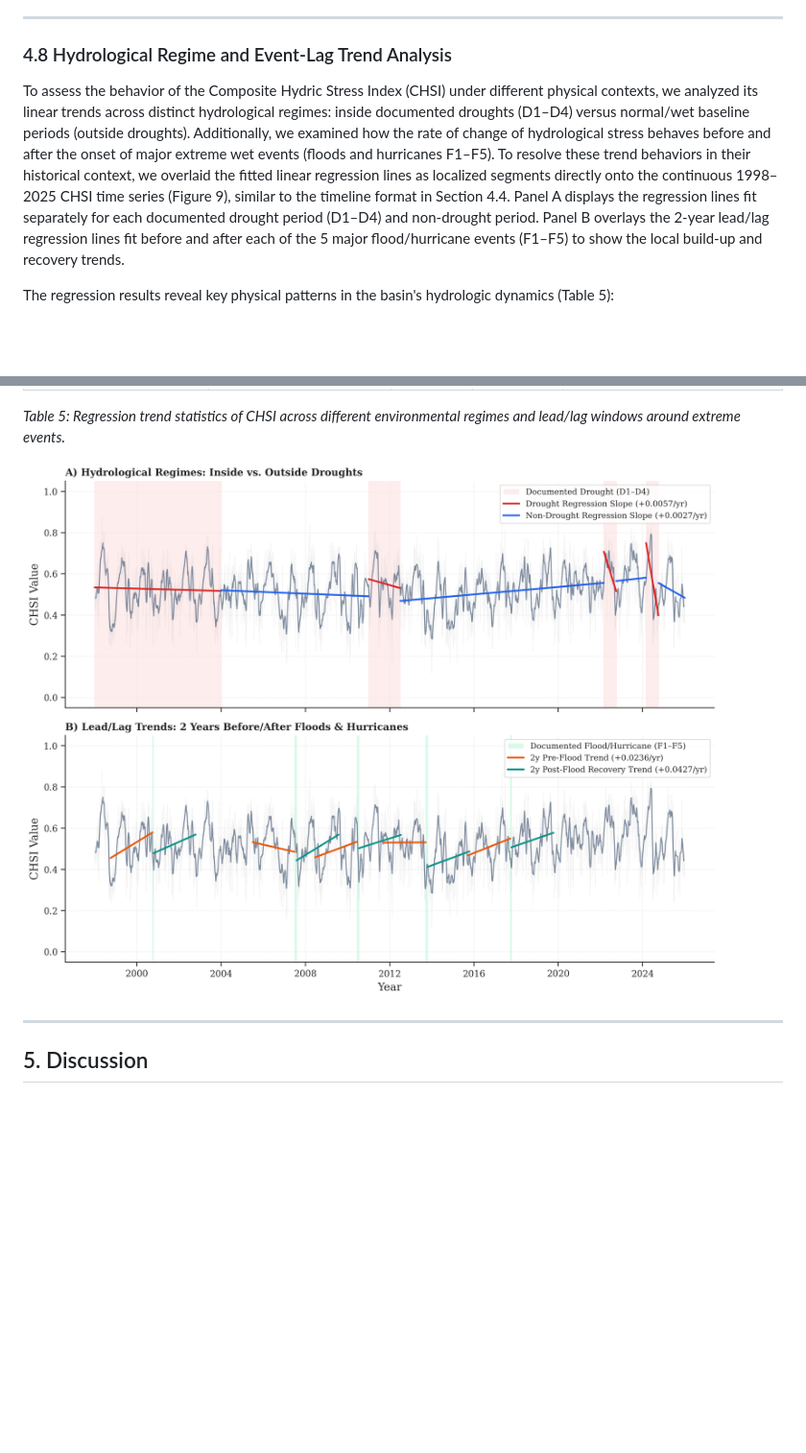
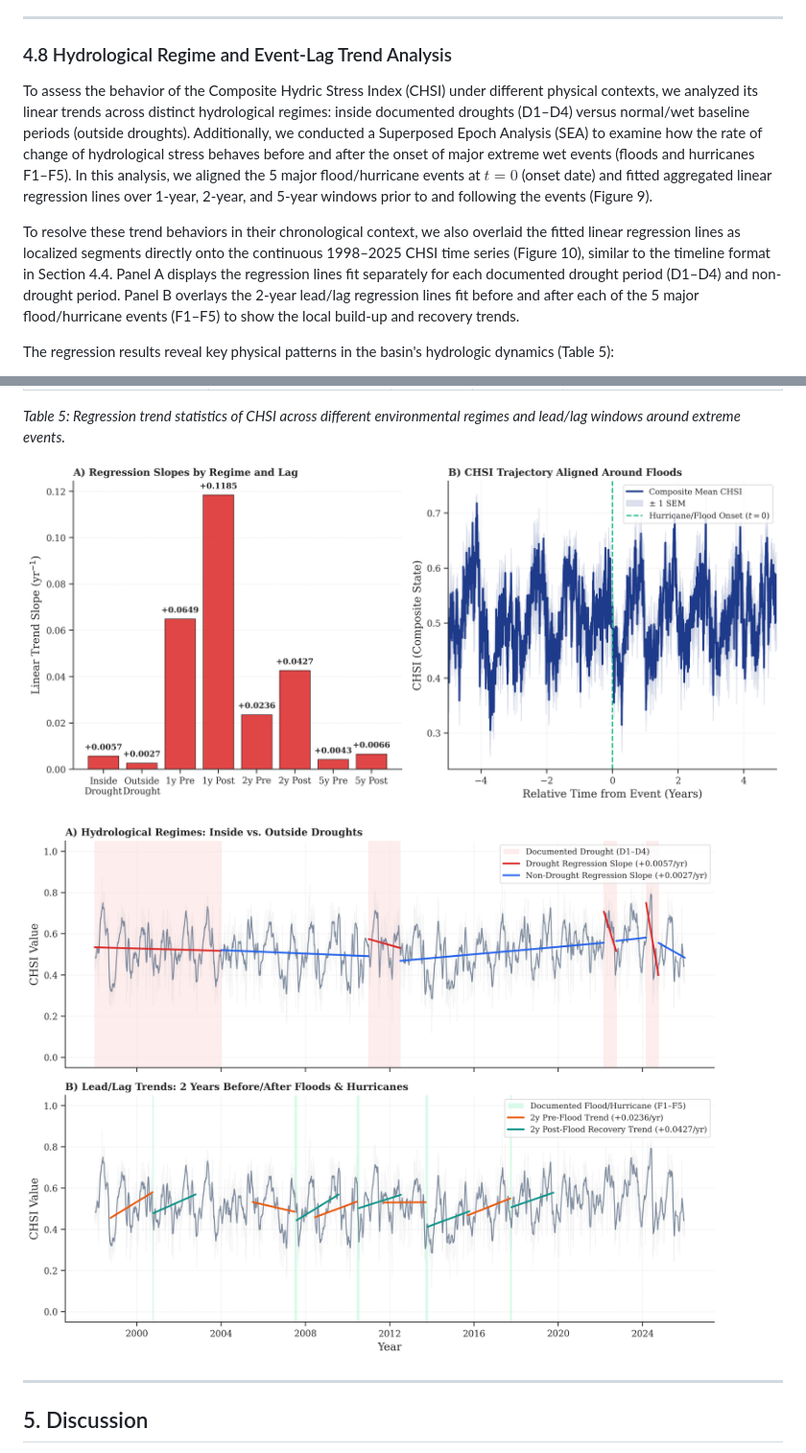
Before and after one commit to H4Z33/ERA5Viewer, a Markdown page: article_draft.md, 2 parts joined by grey strips. Shown: that part at 96% size. Drawn GitHub-style; pictures changed too: reports/figures/09_chsi_event_regime_sea_composite.png (added); blank space fills up the shorter version.

Commit message:
doc: keep both SEA composite and chronological overlay plots, outputting them separately

```diff
--- a/article_draft.md
+++ b/article_draft.md
@@ -716,7 +716,9 @@ This state representation shows the physical thresholds of drought onset. For ex
 
 ### 4.8 Hydrological Regime and Event-Lag Trend Analysis
 
-To assess the behavior of the Composite Hydric Stress Index (CHSI) under different physical contexts, we analyzed its linear trends across distinct hydrological regimes: inside documented droughts (D1–D4) versus normal/wet baseline periods (outside droughts). Additionally, we examined how the rate of change of hydrological stress behaves before and after the onset of major extreme wet events (floods and hurricanes F1–F5). To resolve these trend behaviors in their historical context, we overlaid the fitted linear regression lines as localized segments directly onto the continuous 1998–2025 CHSI time series (Figure 9), similar to the timeline format in Section 4.4. Panel A displays the regression lines fit separately for each documented drought period (D1–D4) and non-drought period. Panel B overlays the 2-year lead/lag regression lines fit before and after each of the 5 major flood/hurricane events (F1–F5) to show the local build-up and recovery trends.
+To assess the behavior of the Composite Hydric Stress Index (CHSI) under different physical contexts, we analyzed its linear trends across distinct hydrological regimes: inside documented droughts (D1–D4) versus normal/wet baseline periods (outside droughts). Additionally, we conducted a Superposed Epoch Analysis (SEA) to examine how the rate of change of hydrological stress behaves before and after the onset of major extreme wet events (floods and hurricanes F1–F5). In this analysis, we aligned the 5 major flood/hurricane events at $t = 0$ (onset date) and fitted aggregated linear regression lines over 1-year, 2-year, and 5-year windows prior to and following the events (Figure 9).
+
+To resolve these trend behaviors in their chronological context, we also overlaid the fitted linear regression lines as localized segments directly onto the continuous 1998–2025 CHSI time series (Figure 10), similar to the timeline format in Section 4.4. Panel A displays the regression lines fit separately for each documented drought period (D1–D4) and non-drought period. Panel B overlays the 2-year lead/lag regression lines fit before and after each of the 5 major flood/hurricane events (F1–F5) to show the local build-up and recovery trends.
 
 The regression results reveal key physical patterns in the basin's hydrologic dynamics (Table 5):
 - **Drought vs. Baseline**: Inside documented droughts, hydric stress accumulates at a rate of $+0.005713\ \text{year}^{-1}$ ($p < 0.0001$), which is more than double the background rate of change observed outside droughts ($+0.002712\ \text{year}^{-1}, \ p < 0.0001$). This confirms that stress builds up exponentially during dry cycles, but also reveals a persistent, gradual long-term drying baseline even during non-drought periods.
@@ -736,7 +738,9 @@ The regression results reveal key physical patterns in the basin's hydrologic dy
 
 *Table 5: Regression trend statistics of CHSI across different environmental regimes and lead/lag windows around extreme events.*
 
-![Figure 9: CHSI Event Regime Regression Slopes and Superposed Epoch Analysis (SEA) Aligned Around Floods](reports/figures/09_chsi_event_regime_trends.png)
+![Figure 9: CHSI Event Regime Regression Slopes and Superposed Epoch Analysis (SEA) Aligned Around Floods](reports/figures/09_chsi_event_regime_sea_composite.png)
+
+![Figure 10: Chronological Timeline Overlays of CHSI Regression Segments](reports/figures/10_chsi_event_regime_chronological_overlay.png)
 
 ---
 
```
Also changed, not shown: reports/figures/10_chsi_event_regime_chronological_overlay.png (renamed from reports/figures/09_chsi_event_regime_trends.png), 1 other file.
